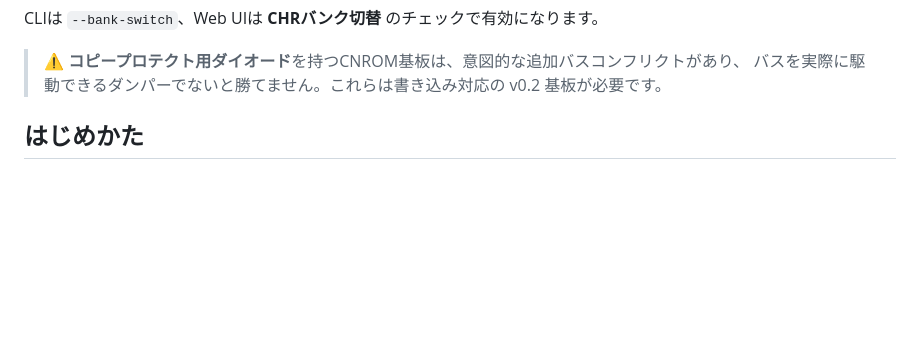
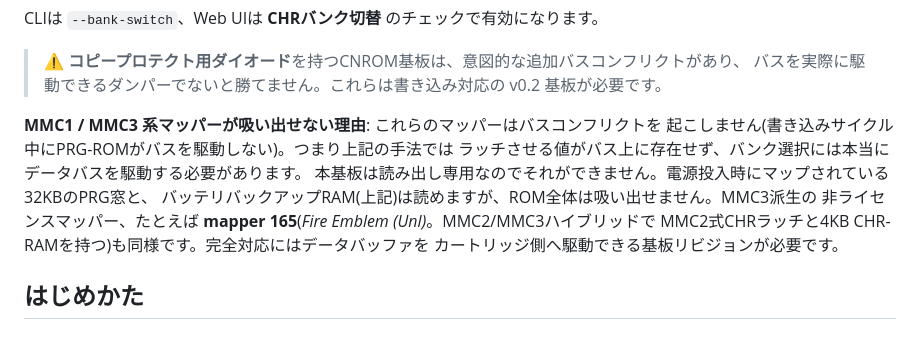
Before and after one commit to GOROman/nes-rom-reader, a Markdown page: README.ja.md, the part around the change. Rendered like a GitHub page; blank space fills up the shorter version.

```diff
--- a/README.ja.md
+++ b/README.ja.md
@@ -72,6 +72,15 @@ CLIは `--bank-switch`、Web UIは **CHRバンク切替** のチェックで有
 
 > ⚠️ **コピープロテクト用ダイオード**を持つCNROM基板は、意図的な追加バスコンフリクトがあり、
 > バスを実際に駆動できるダンパーでないと勝てません。これらは書き込み対応の v0.2 基板が必要です。
+
+**MMC1 / MMC3 系マッパーが吸い出せない理由**: これらのマッパーはバスコンフリクトを
+起こしません(書き込みサイクル中にPRG-ROMがバスを駆動しない)。つまり上記の手法では
+ラッチさせる値がバス上に存在せず、バンク選択には本当にデータバスを駆動する必要があります。
+本基板は読み出し専用なのでそれができません。電源投入時にマップされている32KBのPRG窓と、
+バッテリバックアップRAM(上記)は読めますが、ROM全体は吸い出せません。MMC3派生の
+非ライセンスマッパー、たとえば **mapper 165**(*Fire Emblem (Unl)*。MMC2/MMC3ハイブリッドで
+MMC2式CHRラッチと4KB CHR-RAMを持つ)も同様です。完全対応にはデータバッファを
+カートリッジ側へ駆動できる基板リビジョンが必要です。
 
 ## はじめかた
 
```
Also changed, not shown: README.md (+8 -0 lines), README.zh.md (+8 -0 lines).
